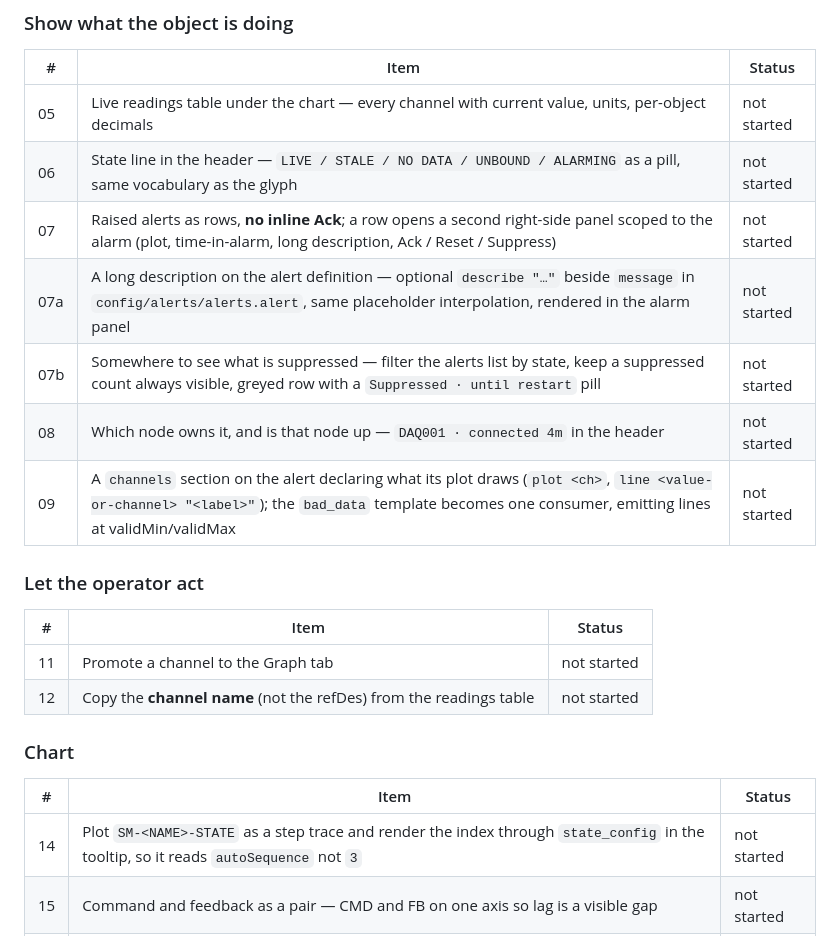
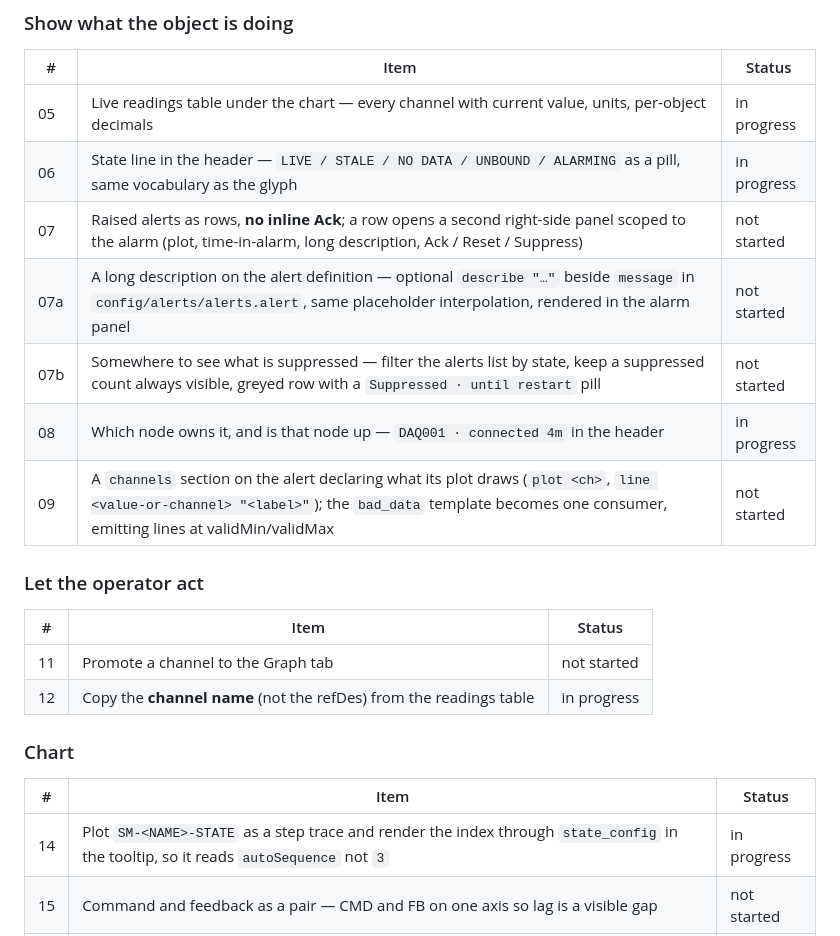
Before and after one commit to Miles-Holt/ERAU-RTC-Code, a Markdown page: docs/design/object-side-panel-worklog.md, the part around the change. GitHub-like rendering.

Commit message:
docs: items 05, 06, 08, 12, 14 in progress
Co-Authored-By: Claude Opus 5 <noreply@anthropic.com>
Claude-Session: https://claude.ai/code/session_01XgXNQ7MUYh5u2WKK8CLjmW

```diff
--- a/docs/design/object-side-panel-worklog.md
+++ b/docs/design/object-side-panel-worklog.md
@@ -57,12 +57,12 @@ in the Artifact comment threads, and here.
 
 | # | Item | Status |
 |---|------|--------|
-| 05 | Live readings table under the chart — every channel with current value, units, per-object decimals | not started |
-| 06 | State line in the header — `LIVE / STALE / NO DATA / UNBOUND / ALARMING` as a pill, same vocabulary as the glyph | not started |
+| 05 | Live readings table under the chart — every channel with current value, units, per-object decimals | in progress |
+| 06 | State line in the header — `LIVE / STALE / NO DATA / UNBOUND / ALARMING` as a pill, same vocabulary as the glyph | in progress |
 | 07 | Raised alerts as rows, **no inline Ack**; a row opens a second right-side panel scoped to the alarm (plot, time-in-alarm, long description, Ack / Reset / Suppress) | not started |
 | 07a | A long description on the alert definition — optional `describe "…"` beside `message` in `config/alerts/alerts.alert`, same placeholder interpolation, rendered in the alarm panel | not started |
 | 07b | Somewhere to see what is suppressed — filter the alerts list by state, keep a suppressed count always visible, greyed row with a `Suppressed · until restart` pill | not started |
-| 08 | Which node owns it, and is that node up — `DAQ001 · connected 4m` in the header | not started |
+| 08 | Which node owns it, and is that node up — `DAQ001 · connected 4m` in the header | in progress |
 | 09 | A `channels` section on the alert declaring what its plot draws (`plot <ch>`, `line <value-or-channel> "<label>"`); the `bad_data` template becomes one consumer, emitting lines at validMin/validMax | not started |
 
 ### Let the operator act
@@ -70,13 +70,13 @@ in the Artifact comment threads, and here.
 | # | Item | Status |
 |---|------|--------|
 | 11 | Promote a channel to the Graph tab | not started |
-| 12 | Copy the **channel name** (not the refDes) from the readings table | not started |
+| 12 | Copy the **channel name** (not the refDes) from the readings table | in progress |
 
 ### Chart
 
 | # | Item | Status |
 |---|------|--------|
-| 14 | Plot `SM-<NAME>-STATE` as a step trace and render the index through `state_config` in the tooltip, so it reads `autoSequence` not `3` | not started |
+| 14 | Plot `SM-<NAME>-STATE` as a step trace and render the index through `state_config` in the tooltip, so it reads `autoSequence` not `3` | in progress |
 | 15 | Command and feedback as a pair — CMD and FB on one axis so lag is a visible gap | not started |
 | 16 | Freeze — stop the window advancing so a reading can be studied | not started |
 | ~~13~~ | *Cut.* Time presets — scroll-zoom is enough | — |
```
